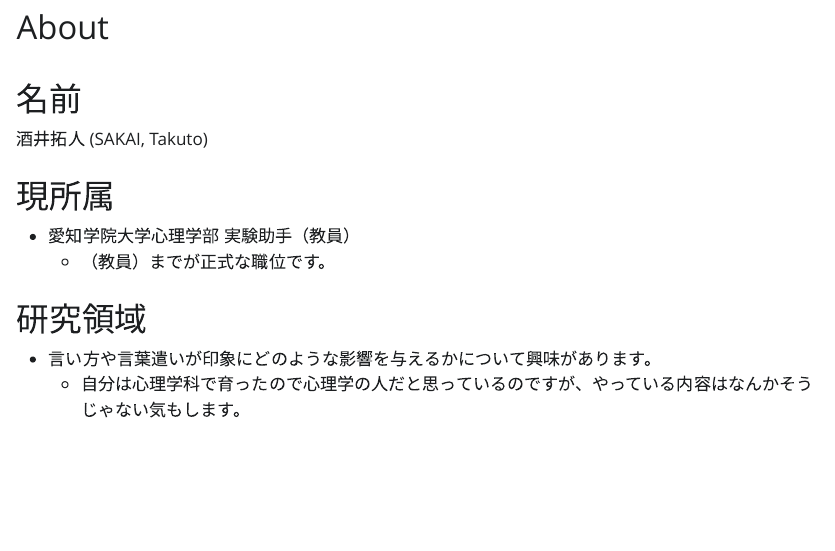
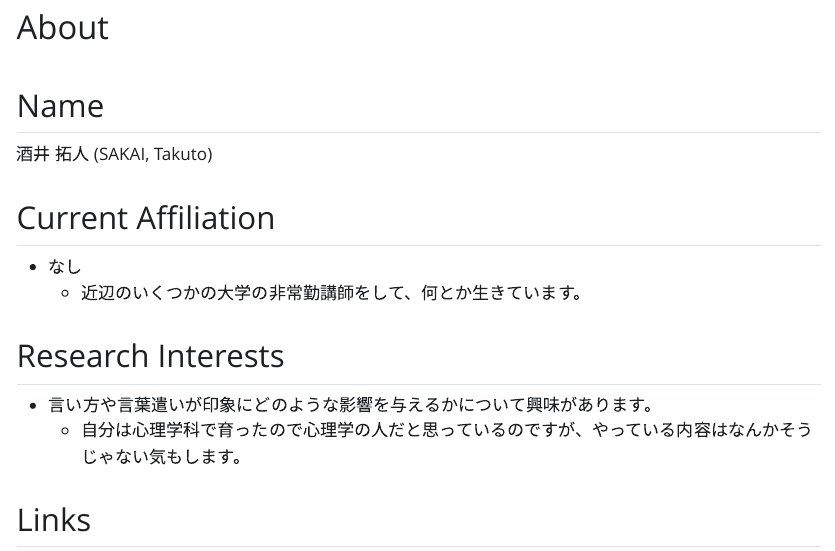
Before and after one commit to tsakai-psych/quarto_website, a Quarto document (about.qmd): the page in a window 1100 px wide, from 350 px down. The pictures show the output file website/about.html that the author committed with the source, opened offline; Quarto's library style sheets are replaced by a plain one without menus.

Commit message:
update About page.

```diff
--- a/about.qmd
+++ b/about.qmd
@@ -5,16 +5,16 @@
   template: trestles
 ---
 
-# 名前
-酒井拓人 (SAKAI, Takuto)
+## Name
+酒井 拓人 (SAKAI, Takuto)
 
-# 現所属
-- 愛知学院大学心理学部 実験助手（教員）
-  - （教員）までが正式な職位です。
+## Current Affiliation
+- なし
+    - 近辺のいくつかの大学の非常勤講師をして、何とか生きています。
 
-# 研究領域
+## Research Interests
 - 言い方や言葉遣いが印象にどのような影響を与えるかについて興味があります。
     - 自分は心理学科で育ったので心理学の人だと思っているのですが、やっている内容はなんかそうじゃない気もします。
 
-# Links
+## Links
   - [reseachmap.jp](https://researchmap.jp/takutosakai){.external target="_blank"}
```
Also changed, not shown: website/about.html, website/search.json, about.qmd (2 more changed lines), 1 other file.
